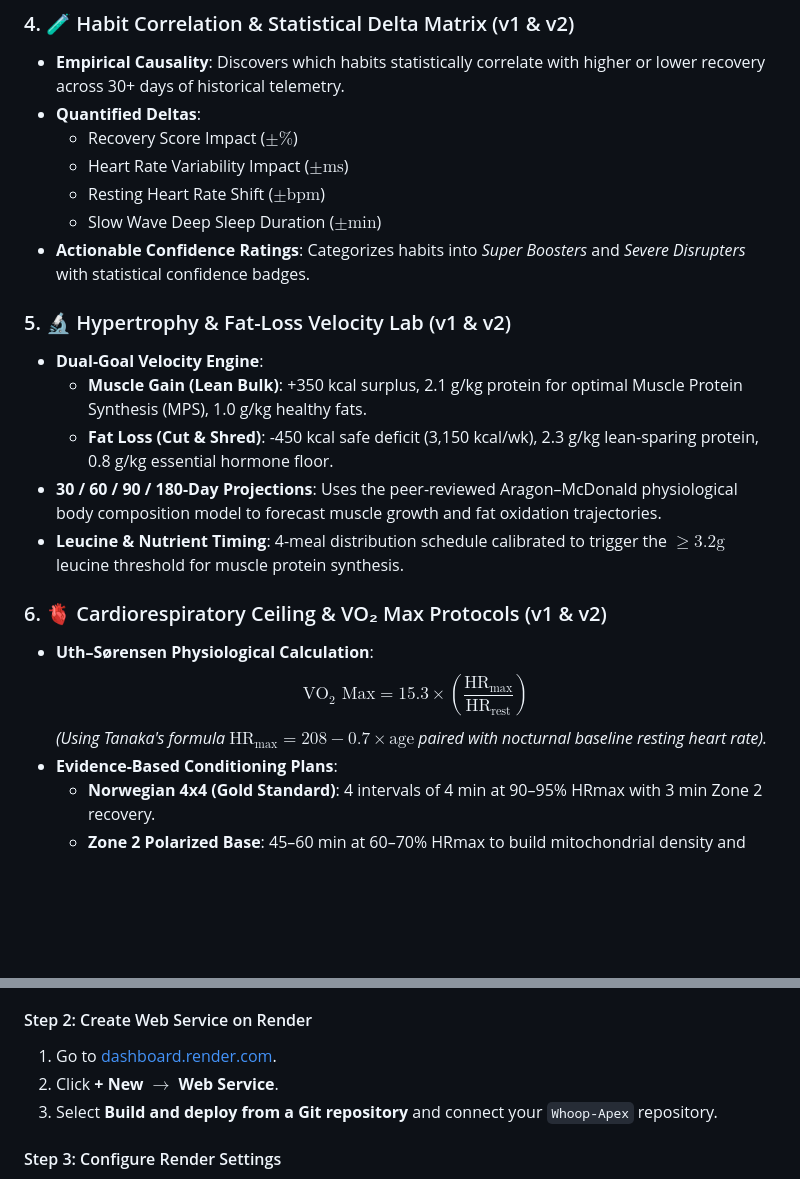
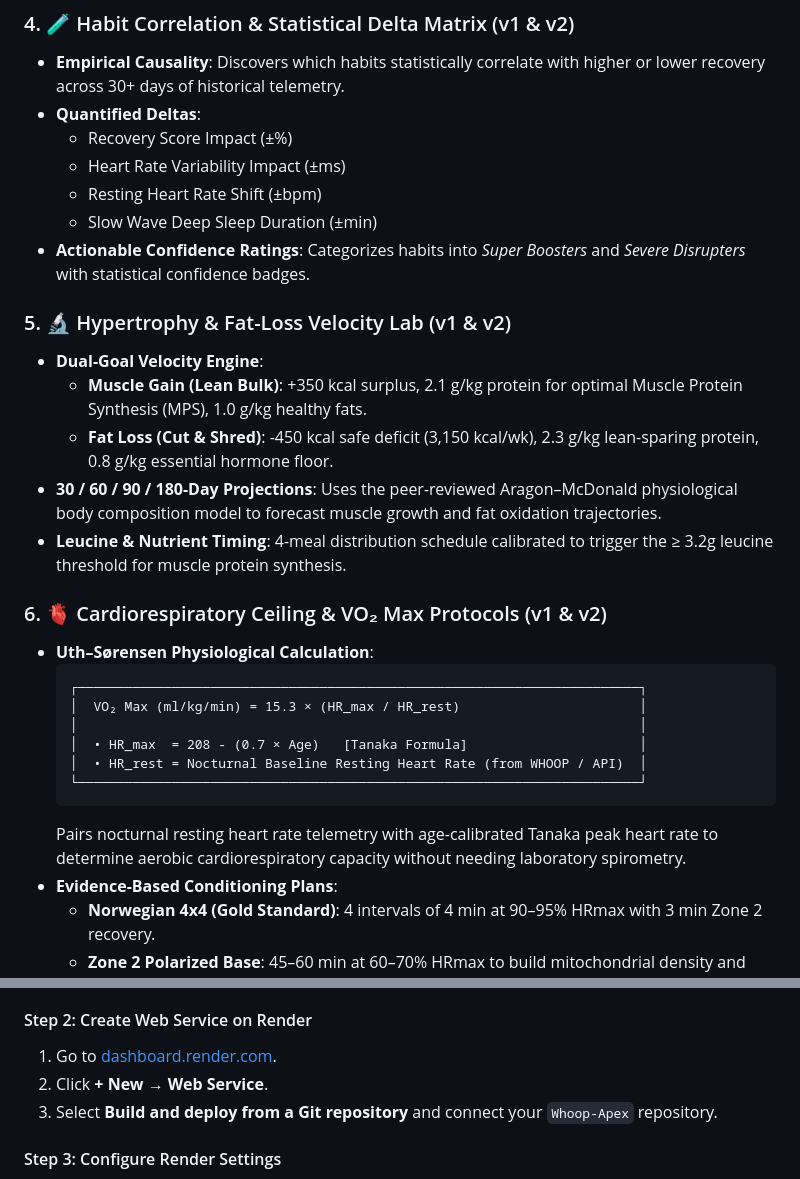
Before and after one commit to Hruthik9/Whoop-Apex, a Markdown page: README.md, 2 parts joined by grey strips. GitHub-like rendering; blank space fills up the shorter version.

Commit message:
docs: format Uth-Sørensen VO2 Max equation and units for universal Markdown rendering

````diff
--- a/README.md
+++ b/README.md
@@ -122,10 +122,10 @@ WHOOP-Apex gives you complete flexibility over your setup. You can run in **v1 M
 ### 4. 🧪 Habit Correlation & Statistical Delta Matrix (v1 & v2)
 - **Empirical Causality**: Discovers which habits statistically correlate with higher or lower recovery across 30+ days of historical telemetry.
 - **Quantified Deltas**:
-  - Recovery Score Impact ($\pm\%$)
-  - Heart Rate Variability Impact ($\pm\text{ms}$)
-  - Resting Heart Rate Shift ($\pm\text{bpm}$)
-  - Slow Wave Deep Sleep Duration ($\pm\text{min}$)
+  - Recovery Score Impact (±%)
+  - Heart Rate Variability Impact (±ms)
+  - Resting Heart Rate Shift (±bpm)
+  - Slow Wave Deep Sleep Duration (±min)
 - **Actionable Confidence Ratings**: Categorizes habits into *Super Boosters* and *Severe Disrupters* with statistical confidence badges.
 
 ### 5. 🔬 Hypertrophy & Fat-Loss Velocity Lab (v1 & v2)
@@ -133,12 +133,19 @@ WHOOP-Apex gives you complete flexibility over your setup. You can run in **v1 M
   - **Muscle Gain (Lean Bulk)**: +350 kcal surplus, 2.1 g/kg protein for optimal Muscle Protein Synthesis (MPS), 1.0 g/kg healthy fats.
   - **Fat Loss (Cut & Shred)**: -450 kcal safe deficit (3,150 kcal/wk), 2.3 g/kg lean-sparing protein, 0.8 g/kg essential hormone floor.
 - **30 / 60 / 90 / 180-Day Projections**: Uses the peer-reviewed Aragon–McDonald physiological body composition model to forecast muscle growth and fat oxidation trajectories.
-- **Leucine & Nutrient Timing**: 4-meal distribution schedule calibrated to trigger the $\ge 3.2\text{g}$ leucine threshold for muscle protein synthesis.
+- **Leucine & Nutrient Timing**: 4-meal distribution schedule calibrated to trigger the ≥ 3.2g leucine threshold for muscle protein synthesis.
 
 ### 6. 🫀 Cardiorespiratory Ceiling & VO₂ Max Protocols (v1 & v2)
 - **Uth–Sørensen Physiological Calculation**:
-  $$\text{VO}_2\text{ Max} = 15.3 \times \left( \frac{\text{HR}_{\text{max}}}{\text{HR}_{\text{rest}}} \right)$$
-  *(Using Tanaka's formula $\text{HR}_{\text{max}} = 208 - 0.7 \times \text{age}$ paired with nocturnal baseline resting heart rate).*
+  ```text
+  ┌────────────────────────────────────────────────────────────────────────┐
+  │  VO₂ Max (ml/kg/min) = 15.3 × (HR_max / HR_rest)                       │
+  │                                                                        │
+  │  • HR_max  = 208 - (0.7 × Age)   [Tanaka Formula]                      │
+  │  • HR_rest = Nocturnal Baseline Resting Heart Rate (from WHOOP / API)  │
+  └────────────────────────────────────────────────────────────────────────┘
+  ```
+  Pairs nocturnal resting heart rate telemetry with age-calibrated Tanaka peak heart rate to determine aerobic cardiorespiratory capacity without needing laboratory spirometry.
 - **Evidence-Based Conditioning Plans**:
   - **Norwegian 4x4 (Gold Standard)**: 4 intervals of 4 min at 90–95% HRmax with 3 min Zone 2 recovery.
   - **Zone 2 Polarized Base**: 45–60 min at 60–70% HRmax to build mitochondrial density and capillary beds.
@@ -231,7 +238,7 @@ Fork or push this repository to your GitHub account (`https://github.com/your-us
 
 #### Step 2: Create Web Service on Render
 1. Go to [dashboard.render.com](https://dashboard.render.com).
-2. Click **+ New** $\rightarrow$ **Web Service**.
+2. Click **+ New** → **Web Service**.
 3. Select **Build and deploy from a Git repository** and connect your `Whoop-Apex` repository.
 
 #### Step 3: Configure Render Settings
````
